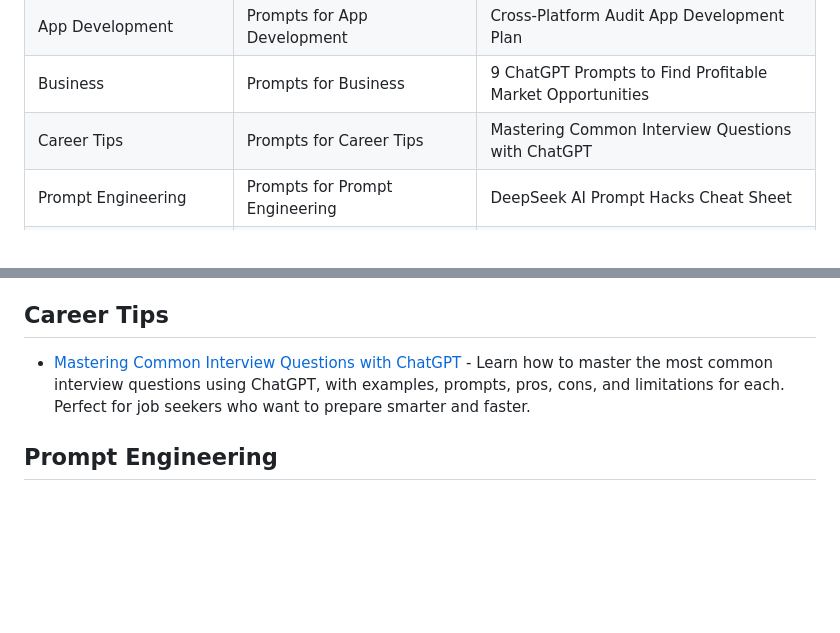
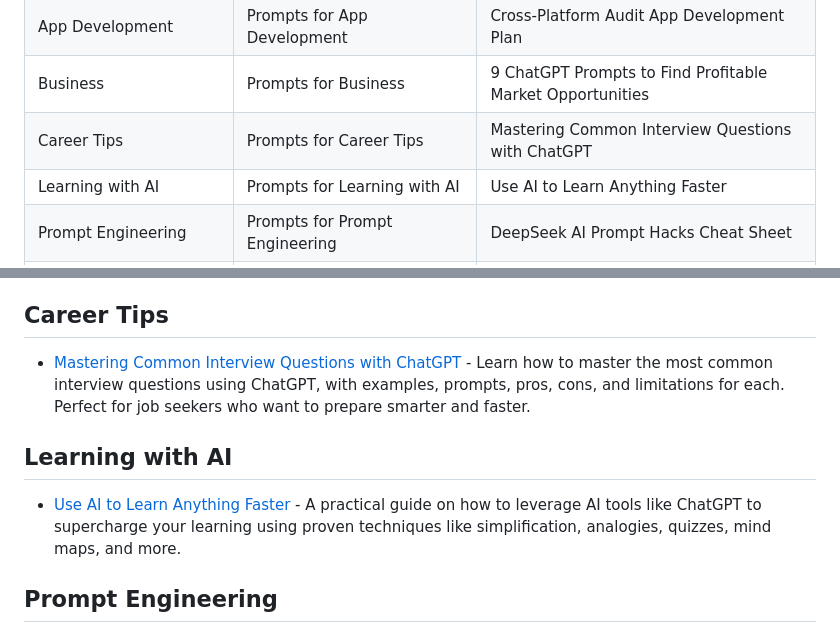
Before and after one commit to phuchungbhutia/prompts-repo, a Markdown page: categories.md, 2 parts joined by grey strips. GitHub-like rendering; blank space fills up the shorter version.

```diff
--- a/categories.md
+++ b/categories.md
@@ -12,6 +12,7 @@ Prompts are grouped by category below.
 | App Development | Prompts for App Development  | Cross-Platform Audit App Development Plan |
 | Business | Prompts for Business  | 9 ChatGPT Prompts to Find Profitable Market Opportunities |
 | Career Tips | Prompts for Career Tips  | Mastering Common Interview Questions with ChatGPT |
+| Learning with AI | Prompts for Learning with AI  | Use AI to Learn Anything Faster |
 | Prompt Engineering | Prompts for Prompt Engineering  | DeepSeek AI Prompt Hacks Cheat Sheet |
 | Strategy & Productivity | Prompts for Strategy & Productivity  | 5 Problem-Solving Method Prompts for Founders & CEOs |
 | content-gen | Prompts for content gen  | Blog Post Generator |
@@ -46,6 +47,10 @@ Prompts are grouped by category below.
 
 - [Mastering Common Interview Questions with ChatGPT](prompts/Career-Tips/Interview.md) - Learn how to master the most common interview questions using ChatGPT, with examples, prompts, pros, cons, and limitations for each. Perfect for job seekers who want to prepare smarter and faster.
 
+## Learning with AI
+
+- [Use AI to Learn Anything Faster](prompts/AITools/learn-faster.md) - A practical guide on how to leverage AI tools like ChatGPT to supercharge your learning using proven techniques like simplification, analogies, quizzes, mind maps, and more.
+
 ## Prompt Engineering
 
 - [DeepSeek AI Prompt Hacks Cheat Sheet](prompts/AITools/deepseek.md) - A comprehensive cheat sheet of DeepSeek AI prompt hacks with categorized examples to help you create powerful AI-generated content, resumes, code, educational material, and more.
```
Also changed, not shown: README.md (+18 -14 lines), prompts/AITools/learn-faster.md (added, +155 -0 lines).
